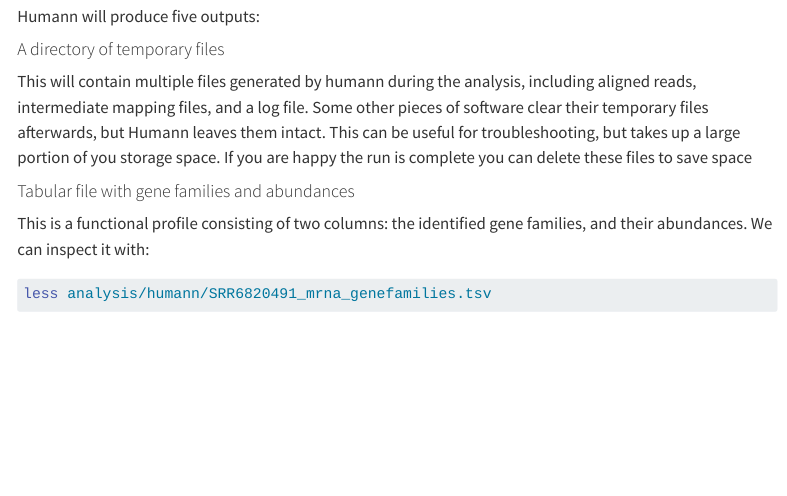
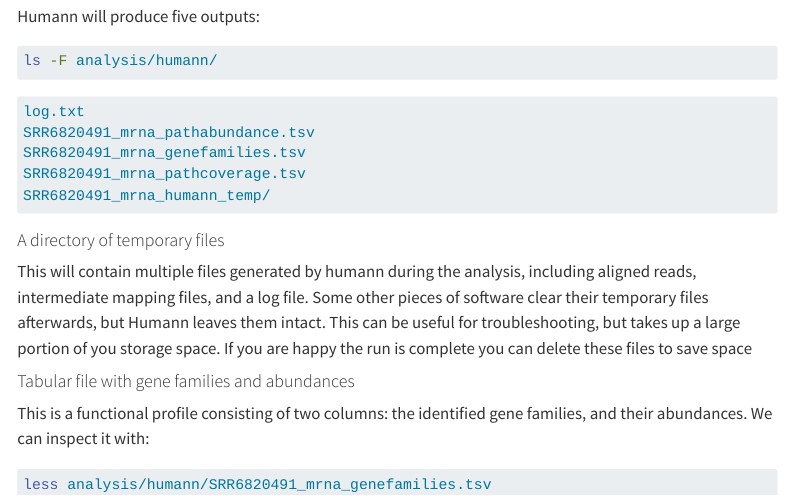
Before and after one commit to Cloud-SPAN/metatranscriptomics, a Quarto document (docs/lesson05-functional-annotation/01-functional-info.qmd): the page in a window 1100 px wide, from 7240 px down. Rendered offline with R 4.5, knitr and Pandoc in place of Quarto, with nearby package versions; menus at the side of the page are left out; long lines of code are wrapped.

Commit message:
Update 01-functional-info.qmd

````diff
--- a/docs/lesson05-functional-annotation/01-functional-info.qmd
+++ b/docs/lesson05-functional-annotation/01-functional-info.qmd
@@ -289,6 +289,18 @@ If your log looks like this then congratulations! Humann has ran and successfull
 
 
 Humann will produce five outputs:
+
+``` {.bash filename="Code"}
+ls -F analysis/humann/
+```
+
+``` {.default filename="Output"}
+log.txt
+SRR6820491_mrna_pathabundance.tsv
+SRR6820491_mrna_genefamilies.tsv
+SRR6820491_mrna_pathcoverage.tsv
+SRR6820491_mrna_humann_temp/
+```
 
 #### A directory of temporary files
 
````
